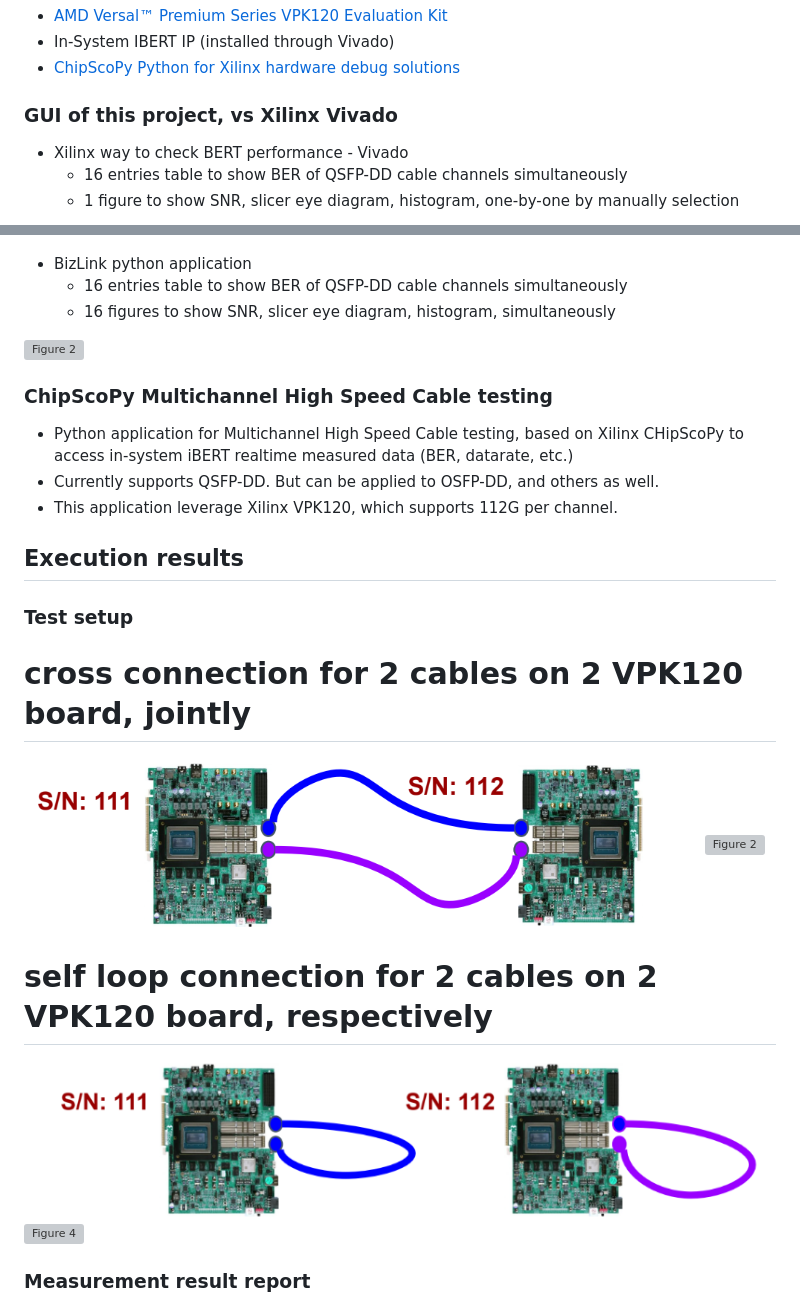
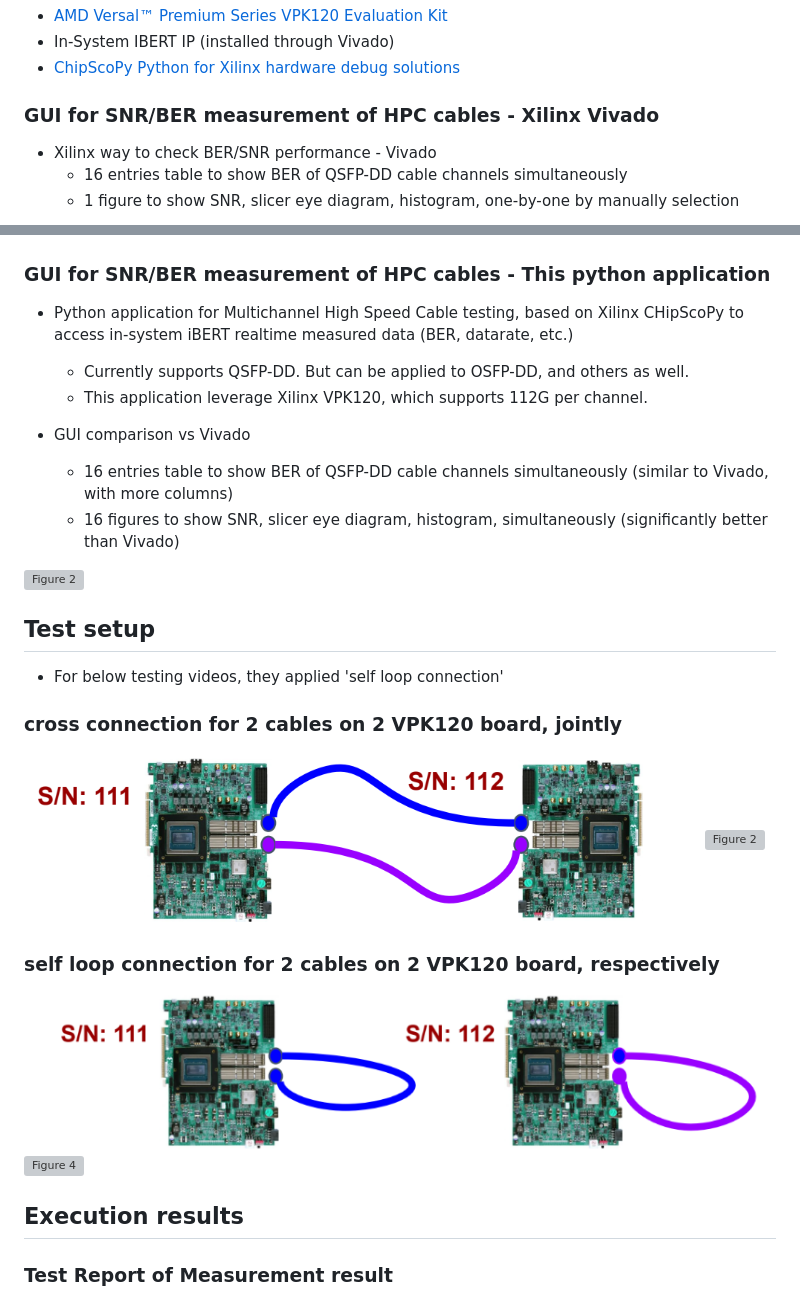
Before and after one commit to bernard-shyu/bizlink-vajra_proj_FPGA, a Markdown page: README.md, 2 parts joined by grey strips. GitHub-like rendering; grey boxes are pictures that could not be loaded.

```diff
--- a/README.md
+++ b/README.md
@@ -8,41 +8,43 @@
 - In-System IBERT IP (installed through Vivado)
 - [ChipScoPy Python for Xilinx hardware debug solutions](https://xilinx.github.io/chipscopy/2025.1/index.html)
 
-### GUI of this project, vs Xilinx Vivado
+### GUI for SNR/BER measurement of HPC cables - Xilinx Vivado
 
-- Xilinx way to check BERT performance - Vivado
+- Xilinx way to check BER/SNR performance - Vivado
   - 16 entries table to show BER of QSFP-DD cable channels simultaneously
   - 1 figure to show SNR, slicer eye diagram, histogram, one-by-one by manually selection
 
 ![Figure 1](images/Vivado-iBERT-GUI.png "Vivado iBERT GUI")
 
-- BizLink python application
-  - 16 entries table to show BER of QSFP-DD cable channels simultaneously
-  - 16 figures to show SNR, slicer eye diagram, histogram,  simultaneously
+### GUI for SNR/BER measurement of HPC cables - This python application
+
+- Python application for Multichannel High Speed Cable testing, based on Xilinx CHipScoPy to access in-system iBERT realtime measured data (BER, datarate, etc.)
+  - Currently supports QSFP-DD. But can be applied to OSFP-DD, and others as well.
+  - This application leverage Xilinx VPK120, which supports 112G per channel.
+
+- GUI comparison vs Vivado
+  - 16 entries table to show BER of QSFP-DD cable channels simultaneously (similar to Vivado, with more columns)
+  - 16 figures to show SNR, slicer eye diagram, histogram, simultaneously (significantly better than Vivado)
 
 ![Figure 2](ChipScoPy/misc/HPC_Cable_BERT_YK_Scan.screenshot-2024-0607.B2-53G.png "iBERT ChipScoPy Cable Testing GUI")
 
-### ChipScoPy Multichannel High Speed Cable testing
+## Test setup
 
-- Python application for Multichannel High Speed Cable testing, based on Xilinx CHipScoPy to access in-system iBERT realtime measured data (BER, datarate, etc.)
-- Currently supports QSFP-DD. But can be applied to OSFP-DD, and others as well.
-- This application leverage Xilinx VPK120, which supports 112G per channel.
+- For below testing videos, they applied 'self loop connection'
 
-## Execution results
-
-### Test setup
-
-# cross connection for 2 cables on 2 VPK120 board, jointly
+### cross connection for 2 cables on 2 VPK120 board, jointly
 
 ![Figure 1](images/connect-diagram.cross.png "cross connection diagram")
 ![Figure 2](images/cable_A1_B1.cross-connect.VPK120_sn111_sn112.jpg "cross connection picture")
 
-# self loop connection for 2 cables on 2 VPK120 board, respectively
+### self loop connection for 2 cables on 2 VPK120 board, respectively
 
 ![Figure 3](images/connect-diagram.selfloop.png "self-loop connection diagram")
 ![Figure 4](images/cable_A1_B1.selfloop-connect.VPK120_sn111_sn112.jpg "self-loop connection picture")
 
-### Measurement result report
+## Execution results
+
+### Test Report of Measurement result
 
 ![Figure 5](images/IBERT_HPC_CABLE_TESTING-1.png "Test Report 1")
 ![Figure 5](images/IBERT_HPC_CABLE_TESTING-2.png "Test Report 2")
```
